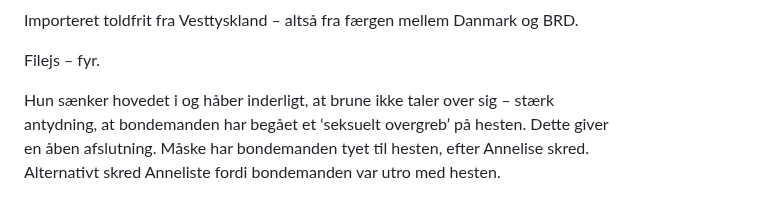
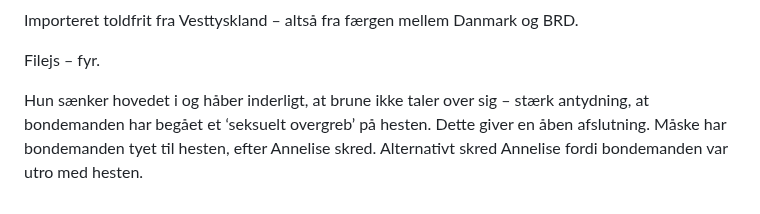
Before and after one commit to spamd42/fiction, a Markdown page: 1989; jantehoven.md, the part around one of its changes. GitHub-like rendering.

```diff
--- a/1989; jantehoven.md
+++ b/1989; jantehoven.md
@@ -260,7 +260,4 @@ Importeret toldfrit fra Vesttyskland – altså fra færgen mellem Danmark og BR
 
 Filejs – fyr.
 
-Hun sænker hovedet i og håber inderligt, at brune ikke taler over sig – stærk
-	antydning, at bondemanden har begået et ‘seksuelt overgreb’ på hesten. Dette giver
-	en åben afslutning. Måske har bondemanden tyet til hesten, efter Annelise skred.
-	Alternativt skred Anneliste fordi bondemanden var utro med hesten.
+Hun sænker hovedet i og håber inderligt, at brune ikke taler over sig – stærk antydning, at bondemanden har begået et ‘seksuelt overgreb’ på hesten. Dette giver en åben afslutning. Måske har bondemanden tyet til hesten, efter Annelise skred. Alternativt skred Annelise fordi bondemanden var utro med hesten.
```
Also changed, not shown: other parts of 1989; jantehoven.md (+1 -1 lines).
